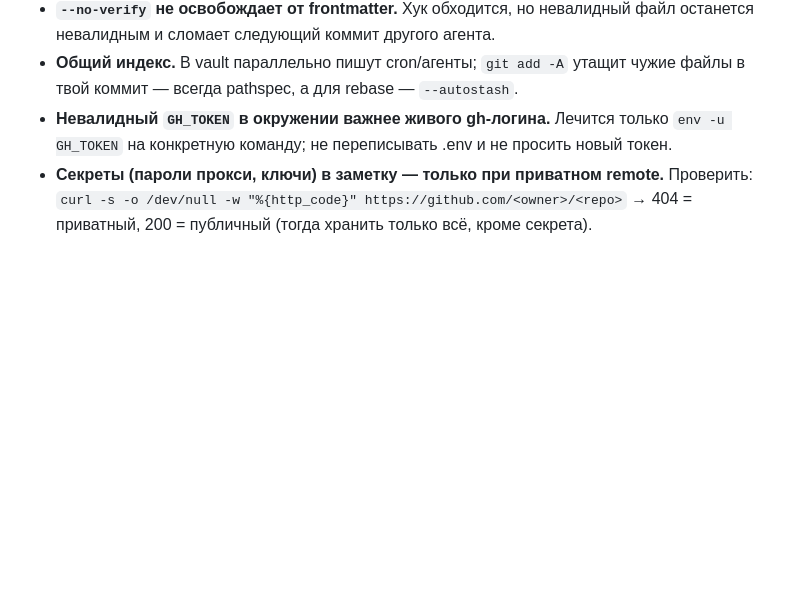
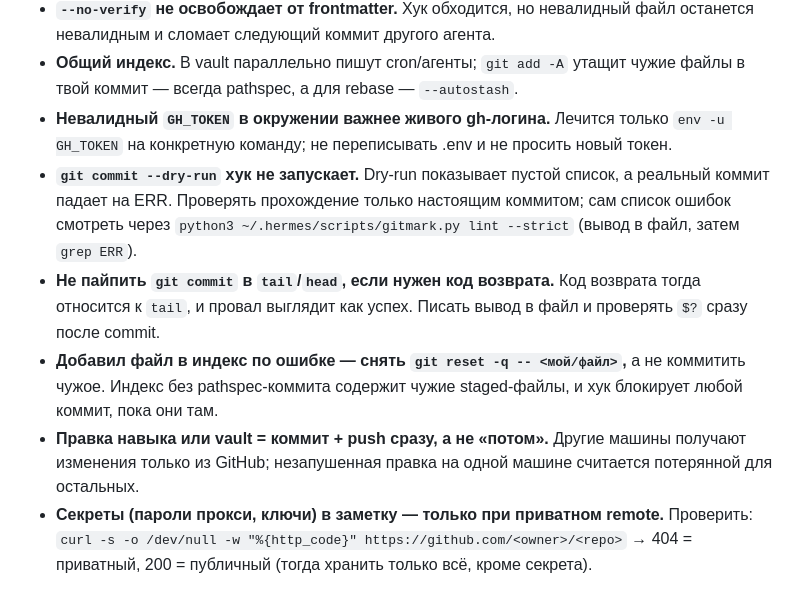
Before and after one commit to ogodevonline/hermes-skills, a Markdown page: vault-git-workflow/SKILL.md, the part around the change. GitHub-like rendering; blank space fills up the shorter version.

```diff
--- a/vault-git-workflow/SKILL.md
+++ b/vault-git-workflow/SKILL.md
@@ -51,4 +51,8 @@ git status -sb   # '## main...origin/main' без [ahead N] = залито
 - **`--no-verify` не освобождает от frontmatter.** Хук обходится, но невалидный файл останется невалидным и сломает следующий коммит другого агента.
 - **Общий индекс.** В vault параллельно пишут cron/агенты; `git add -A` утащит чужие файлы в твой коммит — всегда pathspec, а для rebase — `--autostash`.
 - **Невалидный `GH_TOKEN` в окружении важнее живого gh-логина.** Лечится только `env -u GH_TOKEN` на конкретную команду; не переписывать .env и не просить новый токен.
+- **`git commit --dry-run` хук не запускает.** Dry-run показывает пустой список, а реальный коммит падает на ERR. Проверять прохождение только настоящим коммитом; сам список ошибок смотреть через `python3 ~/.hermes/scripts/gitmark.py lint --strict` (вывод в файл, затем `grep ERR`).
+- **Не пайпить `git commit` в `tail`/`head`, если нужен код возврата.** Код возврата тогда относится к `tail`, и провал выглядит как успех. Писать вывод в файл и проверять `$?` сразу после commit.
+- **Добавил файл в индекс по ошибке — снять `git reset -q -- <мой/файл>`,** а не коммитить чужое. Индекс без pathspec-коммита содержит чужие staged-файлы, и хук блокирует любой коммит, пока они там.
+- **Правка навыка или vault = коммит + push сразу, а не «потом».** Другие машины получают изменения только из GitHub; незапушенная правка на одной машине считается потерянной для остальных.
 - **Секреты (пароли прокси, ключи) в заметку — только при приватном remote.** Проверить: `curl -s -o /dev/null -w "%{http_code}" https://github.com/<owner>/<repo>` → 404 = приватный, 200 = публичный (тогда хранить только всё, кроме секрета).
```
Also changed, not shown: social-media/telegram-account-bridge/SKILL.md (+21 -0 lines).
